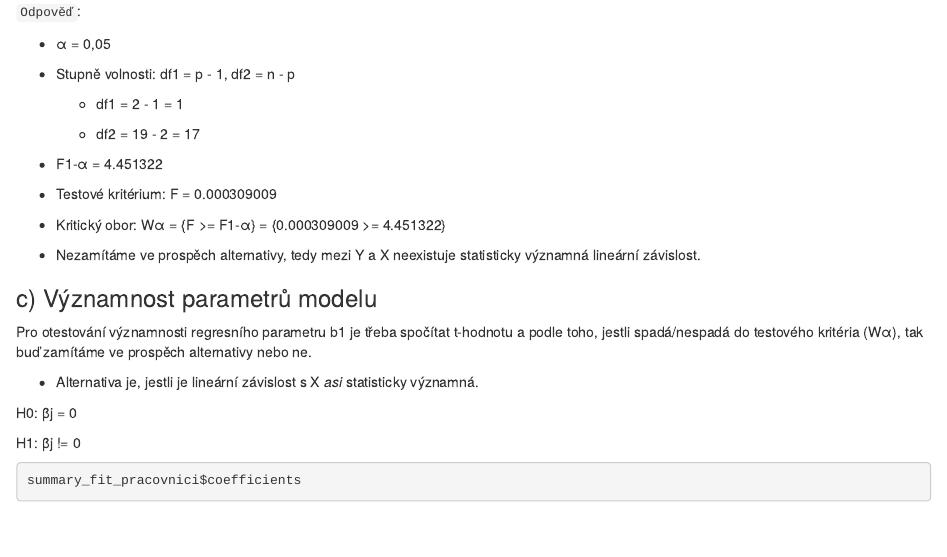
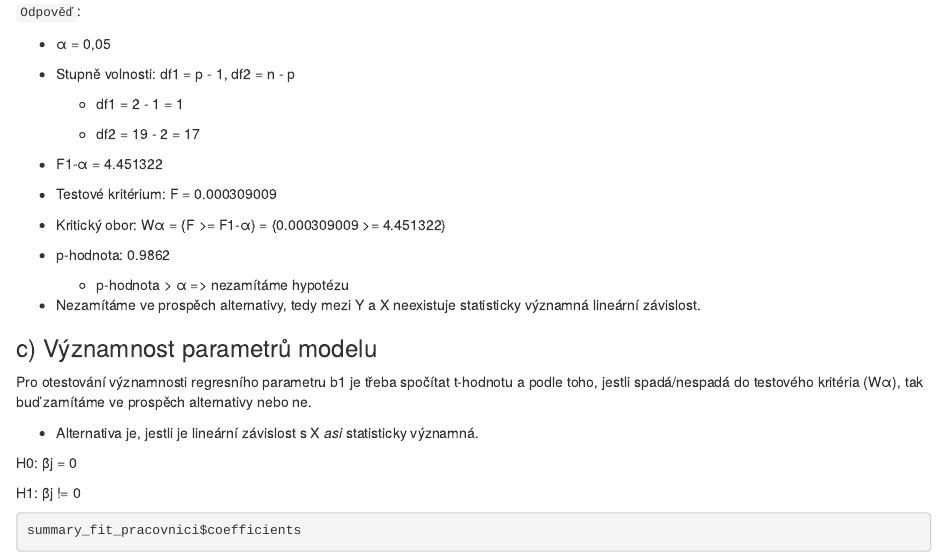
Before and after one commit to MichalMoudry/r-scripts, an R Markdown document (Test 2/moum02_test2.Rmd): the page in a window 1100 px wide, from 3380 px down. The pictures show the output file Test 2/moum02_test2.html that the author committed with the source, opened offline.

Commit message:
Změny v druhém úkolu v druhém testu

```diff
--- a/Test 2/moum02_test2.Rmd
+++ b/Test 2/moum02_test2.Rmd
@@ -139,6 +139,10 @@ qf(p = 0.95, df1 = 1, df2 = 17)
 
   - Kritický obor: Wα = {F >= F1-α} = {0.000309009 >= 4.451322}
 
+  - p-hodnota: 0.9862
+
+    - p-hodnota > α => nezamítáme hypotézu
+
   - Nezamítáme ve prospěch alternativy, tedy mezi Y a X neexistuje statisticky významná lineární závislost.
 
 ### c) Významnost parametrů modelu
```
Also changed, not shown: Test 2/moum02_test2.html.
